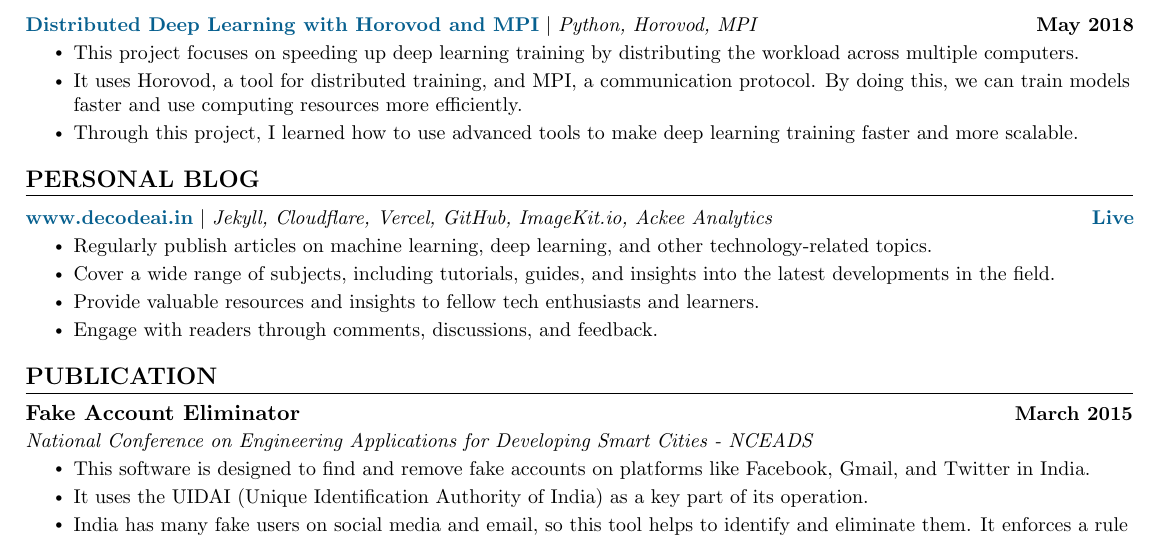
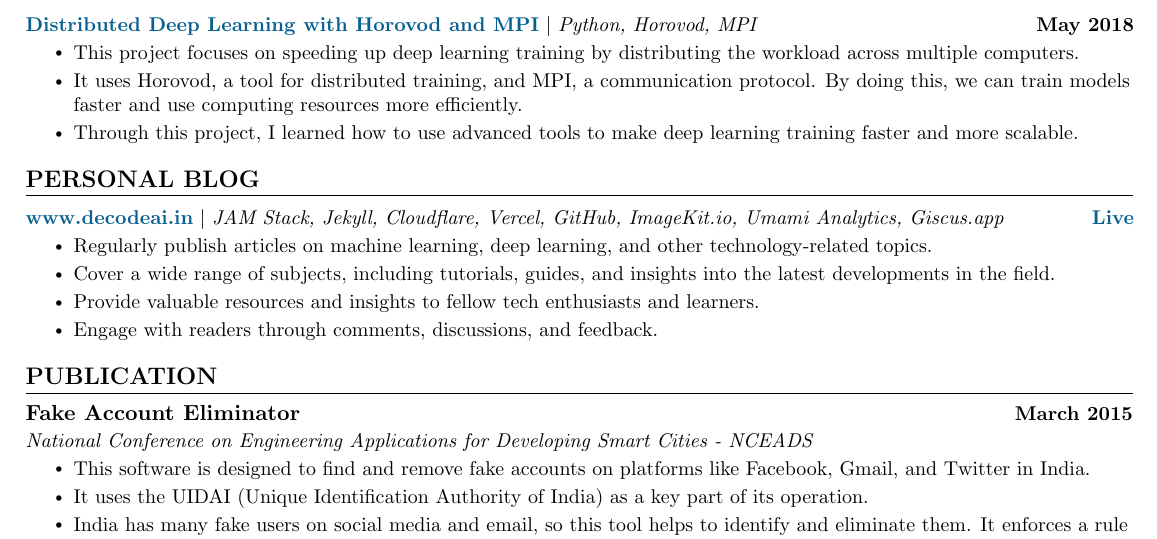
Before and after one commit to manoharpalanisamy/Resume, a LaTeX CV (ManoharPalanisamy_Resume.tex): part of page 2 of 2, cut so that both start at the same text. Compiled offline with pdfLaTeX.

Commit message:
Updated Resume on Feb 14 00:09 AM by Author @Manohar

```diff
--- a/ManoharPalanisamy_Resume.tex
+++ b/ManoharPalanisamy_Resume.tex
@@ -273,7 +273,7 @@ Worked on an email system with full knowledge of network and email protocols, en
     \vspace{-5pt}
     \resumeSubHeadingListStart
       \resumeProjectHeading
-         {\textbf{\href{https://www.decodeai.in}{\textcolor{MidnightBlue}{www.decodeai.in}}} $|$ \emph{Jekyll, Cloudflare, Vercel, GitHub, ImageKit.io, Ackee Analytics}} {\href{https://www.decodeai.in}{\textcolor{MidnightBlue}{Live}}}
+         {\textbf{\href{https://www.decodeai.in}{\textcolor{MidnightBlue}{www.decodeai.in}}} $|$ \emph{JAM Stack, Jekyll, Cloudflare, Vercel, GitHub, ImageKit.io, Umami Analytics, Giscus.app }} {\href{https://www.decodeai.in}{\textcolor{MidnightBlue}{Live}}}
         \resumeItemListStart
             \resumeItem{Regularly publish articles on machine learning, deep learning, and other technology-related topics.}
             \resumeItem{Cover a wide range of subjects, including tutorials, guides, and insights into the latest developments in the field.}
```
Also changed, not shown: ManoharPalanisamy_Resume.pdf, 2 other files.
